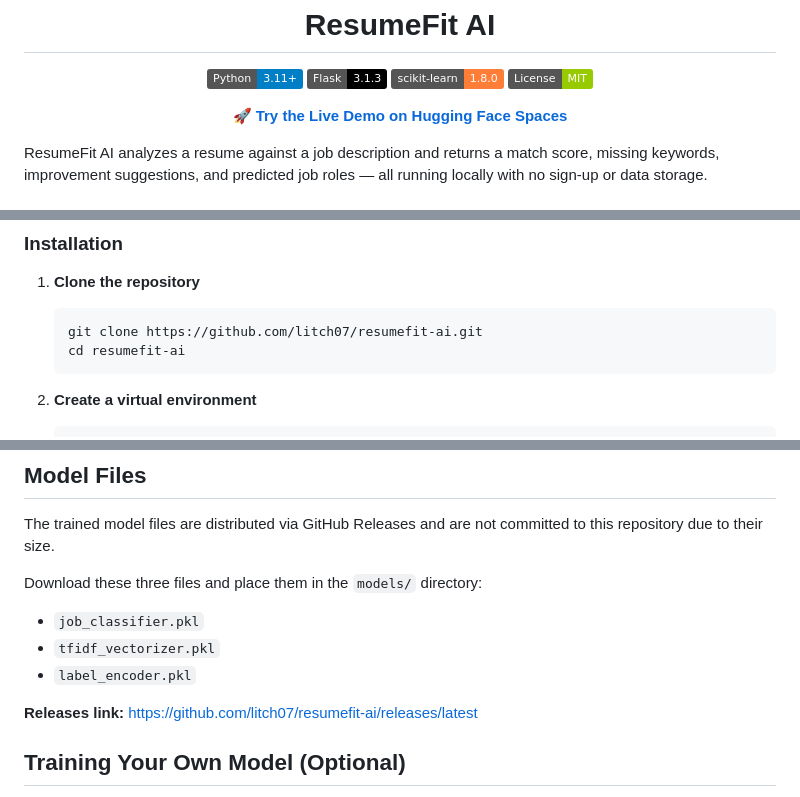
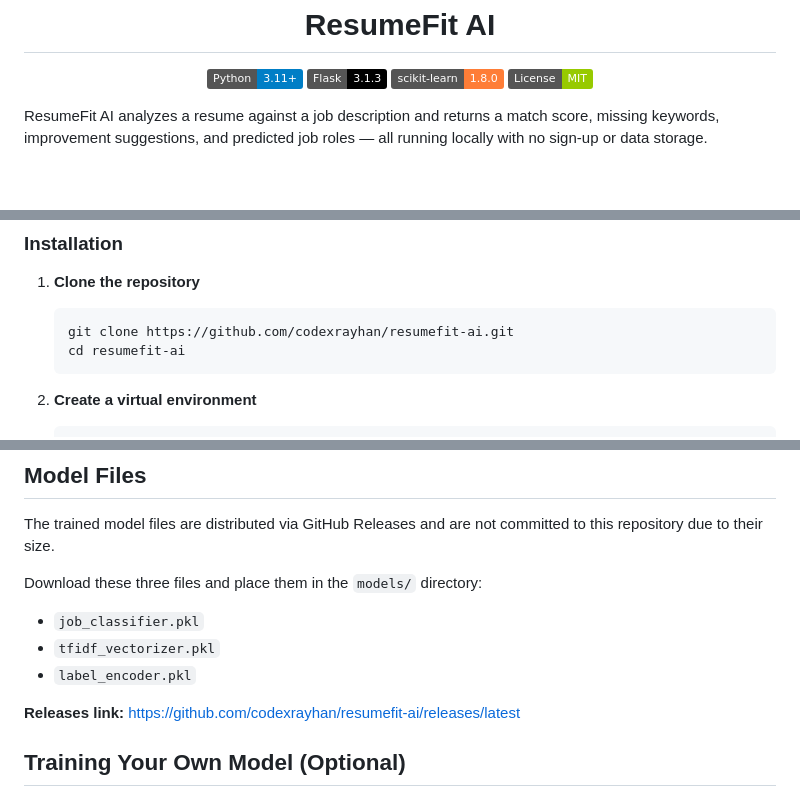
Before and after one commit to codexrayhan/resumefit-ai, a Markdown page: README.md, 3 parts joined by grey strips. Drawn GitHub-style; badges without logos; blank space fills up the shorter version.

Commit message:
docs: update README with project links

````diff
--- a/README.md
+++ b/README.md
@@ -9,10 +9,6 @@
   <img src="https://img.shields.io/badge/Flask-3.1.3-black.svg" alt="Flask">
   <img src="https://img.shields.io/badge/scikit--learn-1.8.0-orange.svg" alt="scikit-learn">
   <img src="https://img.shields.io/badge/License-MIT-green.svg" alt="License">
-</p>
-
-<p align="center">
-  <b><a href="https://huggingface.co/spaces/litch07/resumefit-ai">🚀 Try the Live Demo on Hugging Face Spaces</a></b>
 </p>
 
 ResumeFit AI analyzes a resume against a job description and returns a match score, missing keywords, improvement suggestions, and predicted job roles — all running locally with no sign-up or data storage.
@@ -56,7 +52,7 @@ ResumeFit AI analyzes a resume against a job description and returns a match sco
 
 1. **Clone the repository**
    ```bash
-   git clone https://github.com/litch07/resumefit-ai.git
+   git clone https://github.com/codexrayhan/resumefit-ai.git
    cd resumefit-ai
    ```
 
@@ -108,7 +104,7 @@ Download these three files and place them in the `models/` directory:
 - `tfidf_vectorizer.pkl`
 - `label_encoder.pkl`
 
-**Releases link:** [https://github.com/litch07/resumefit-ai/releases/latest](https://github.com/litch07/resumefit-ai/releases/latest)
+**Releases link:** [https://github.com/codexrayhan/resumefit-ai/releases/latest](https://github.com/codexrayhan/resumefit-ai/releases/latest)
 
 ## Training Your Own Model (Optional)
 
````
Also changed, not shown: other parts of README.md (+2 -2 lines).
